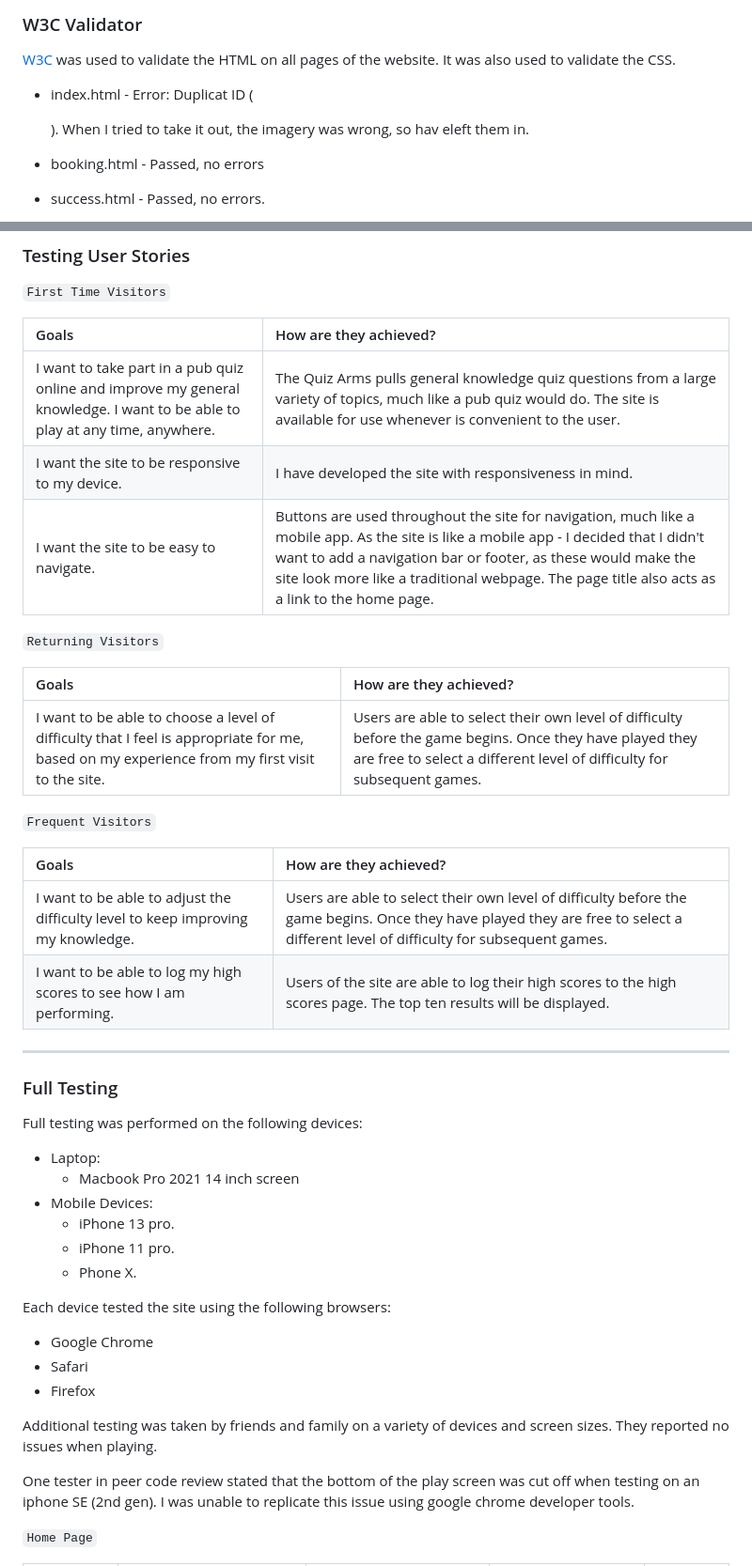
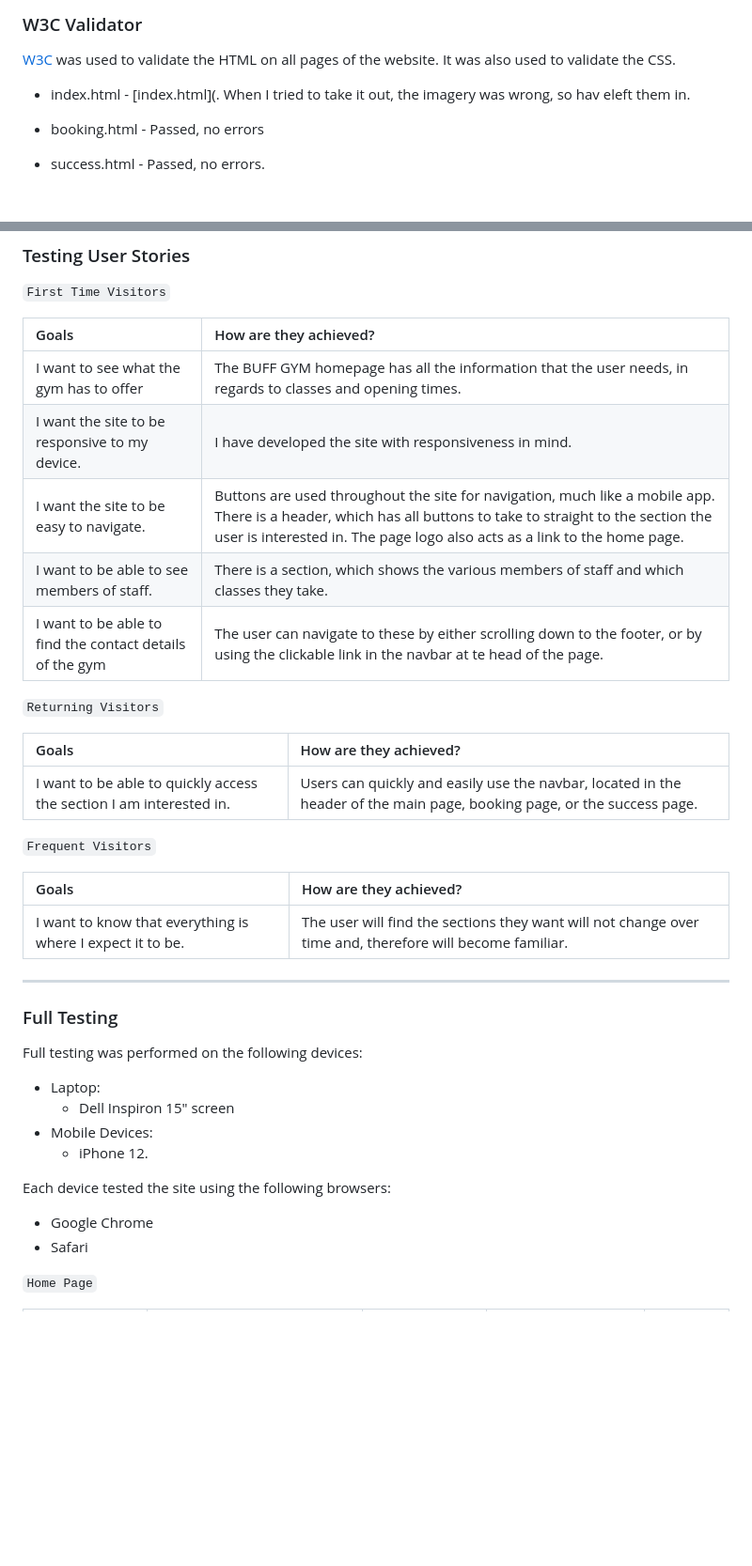
Before and after one commit to nickdunwell/milestone-project1, a Markdown page: TESTING.md, 2 parts joined by grey strips. Shown at 94% size. Drawn GitHub-style; blank space fills up the shorter version.

```diff
--- a/TESTING.md
+++ b/TESTING.md
@@ -30,7 +30,7 @@ I have gone through each page using google chrome developer tools & Firefox insp
 
 [W3C](https://validator.w3.org/) was used to validate the HTML on all pages of the website. It was also used to validate the CSS.
 
-* index.html - Error: Duplicat ID (<div class="card" id="meet">). When I tried to take it out, the imagery was wrong, so hav eleft them in.
+* index.html - [index.html](. When I tried to take it out, the imagery was wrong, so hav eleft them in.
 * booking.html - Passed, no errors
 * success.html - Passed, no errors.
 
@@ -62,22 +62,23 @@ The SEO issues are the same as desktop.
 
 | Goals | How are they achieved? |
 | :--- | :--- |
-| I want to take part in a pub quiz online and improve my general knowledge. I want to be able to play at any time, anywhere. | The Quiz Arms pulls general knowledge quiz questions from a large variety of topics, much like a pub quiz would do. The site is available for use whenever is convenient to the user. |
+| I want to see what the gym has to offer | The BUFF GYM homepage has all the information that the user needs, in regards to classes and opening times. |
 | I want the site to be responsive to my device. | I have developed the site with responsiveness in mind. |
-| I want the site to be easy to navigate. | Buttons are used throughout the site for navigation, much like a mobile app. As the site is like a mobile app - I decided that I didn't want to add a navigation bar or footer, as these would make the site look more like a traditional webpage. The page title also acts as a link to the home page.  |
+| I want the site to be easy to navigate. | Buttons are used throughout the site for navigation, much like a mobile app. There is a header, which has all buttons to take to straight to the section the user is interested in. The page logo also acts as a link to the home page.  |
+| I want to be able to see members of staff. | There is a section, which shows the various members of staff and which classes they take. |
+| I want to be able to find the contact details of the gym | The user can navigate to these by either scrolling down to the footer, or by using the clickable link in the navbar at te head of the page. |
 
 `Returning Visitors`
 
 |  Goals | How are they achieved? |
 | :--- | :--- |
-| I want to be able to choose a level of difficulty that I feel is appropriate for me, based on my experience from my first visit to the site. | Users are able to select their own level of difficulty before the game begins. Once they have played they are free to select a different level of difficulty for subsequent games. |
+| I want to be able to quickly access the section I am interested in. | Users can quickly and easily use the navbar, located in the header of the main page, booking page, or the success page. |
 
 `Frequent Visitors`
 
 | Goals | How are they achieved? |
 | :--- | :--- |
-| I want to be able to adjust the difficulty level to keep improving my knowledge. | Users are able to select their own level of difficulty before the game begins. Once they have played they are free to select a different level of difficulty for subsequent games. |
-| I want to be able to log my high scores to see how I am performing. | Users of the site are able to log their high scores to the high scores page. The top ten results will be displayed. |
+| I want to know that everything is where I expect it to be. | The user will find the sections they want will not change over time and, therefore will become familiar. |
 
 - - -
 
@@ -86,21 +87,16 @@ The SEO issues are the same as desktop.
 Full testing was performed on the following devices:
 
 * Laptop:
-  * Macbook Pro 2021 14 inch screen
+  * Dell Inspiron 15" screen
 * Mobile Devices:
-  * iPhone 13 pro.
-  * iPhone 11 pro.
-  * Phone X.
+  * iPhone 12.
+
 
 Each device tested the site using the following browsers:
 
 * Google Chrome
 * Safari
-* Firefox
 
-Additional testing was taken by friends and family on a variety of devices and screen sizes. They reported no issues when playing.
-
-One tester in peer code review stated that the bottom of the play screen was cut off when testing on an iphone SE (2nd gen). I was unable to replicate this issue using google chrome developer tools.
 
 `Home Page`
 
```
Also changed, not shown: other parts of TESTING.md (+4 -7 lines).
